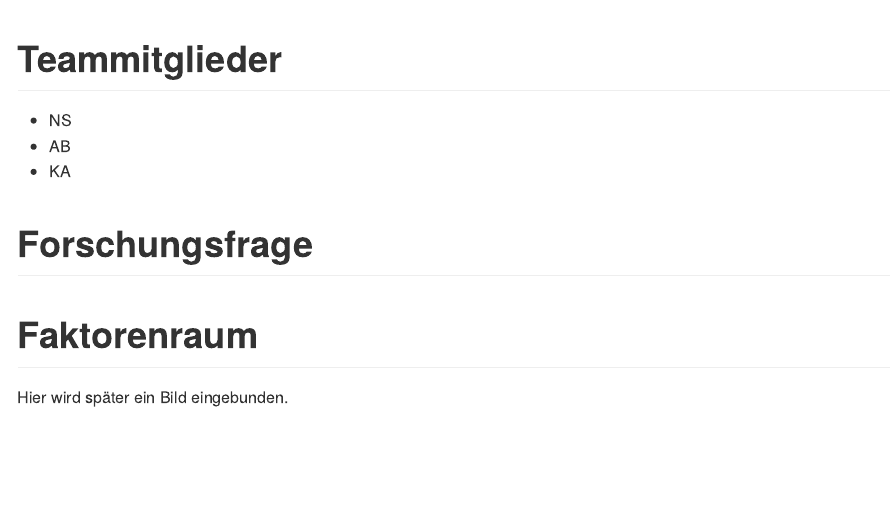
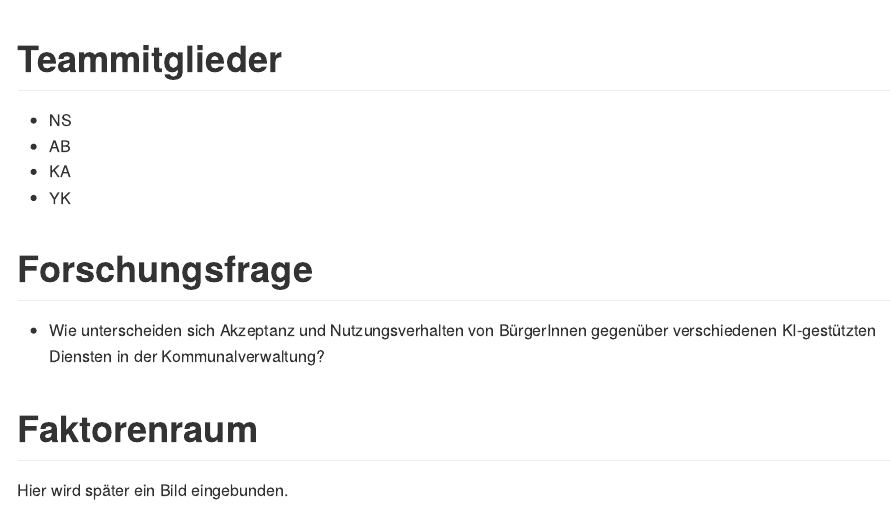
Before and after one commit to rwth-comm/WS2425Gruppe1, an R Markdown document (Readme.Rmd): the page in a window 1100 px wide, from its top. The pictures show the output file Readme.md that the author committed with the source, drawn offline in the style of GitHub.

Commit message:
Forschungsfrage ergänzt

```diff
--- a/Readme.Rmd
+++ b/Readme.Rmd
@@ -8,8 +8,10 @@ date: "2024-10-24"
 * NS
 * AB
 * KA
+* YK
 
 # Forschungsfrage
+* Wie unterscheiden sich Akzeptanz und Nutzungsverhalten von BürgerInnen gegenüber verschiedenen KI-gestützten Diensten in der Kommunalverwaltung?
 
 # Faktorenraum
 Hier wird später ein Bild eingebunden.
```
Also changed, not shown: Readme.md.
